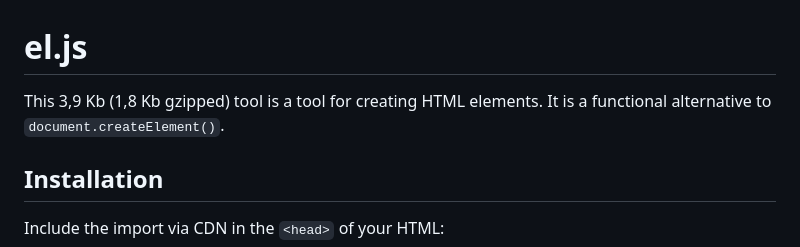
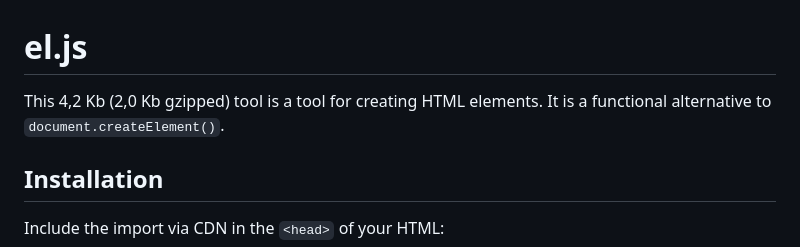
Before and after one commit to CypherPotato/el.js, a Markdown page: readme.md, the part around one of its changes. GitHub-like rendering.

Commit message:
update readm3e

```diff
--- a/readme.md
+++ b/readme.md
@@ -1,6 +1,6 @@
 # el.js
 
-This 3,9 Kb (1,8 Kb gzipped) tool is a tool for creating HTML elements. It is a functional alternative to `document.createElement()`.
+This 4,2 Kb (2,0 Kb gzipped) tool is a tool for creating HTML elements. It is a functional alternative to `document.createElement()`.
 
 ## Installation
 
```
Also changed, not shown: other parts of readme.md (+3 -3 lines).
